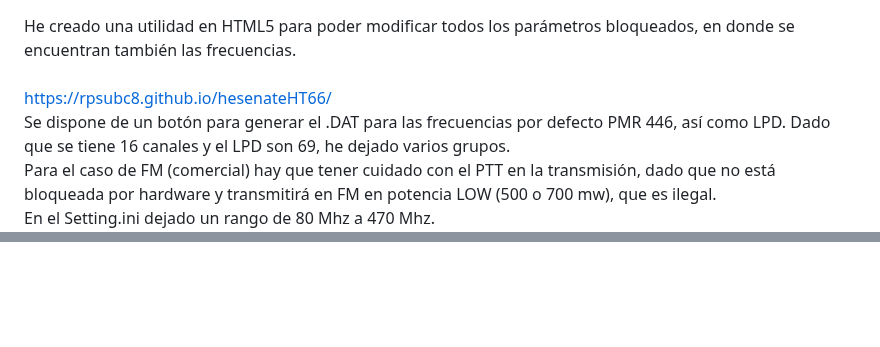
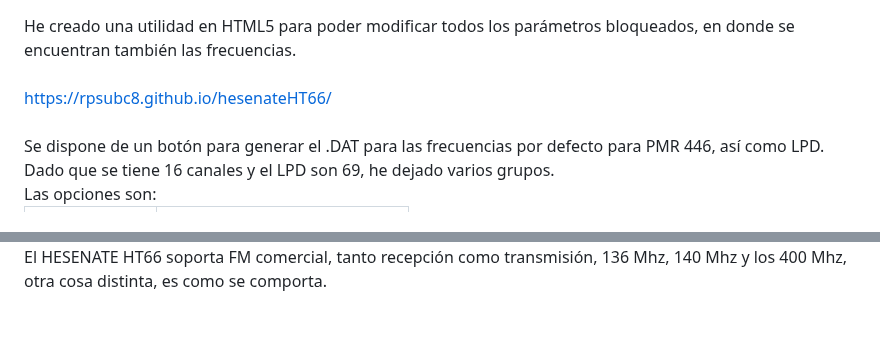
Before and after one commit to rpsubc8/hesenateHT66, a Markdown page: readmeSpanish.md, 2 parts joined by grey strips. Drawn GitHub-style; blank space fills up the shorter version.

```diff
--- a/readmeSpanish.md
+++ b/readmeSpanish.md
@@ -73,8 +73,7 @@ He dejado un manual en español convertido a OCR y PDF:<br><br>
 <br><br>
 <h1>Frecuencias</h1>
 He creado una utilidad en HTML5 para poder modificar todos los parámetros bloqueados, en donde se encuentran también las frecuencias.<br><br>
-<a href='https://rpsubc8.github.io/hesenateHT66/'>https://rpsubc8.github.io/hesenateHT66/</a><br>
-Se dispone de un botón para generar el .DAT para las frecuencias por defecto PMR 446, así como LPD. Dado que se tiene 16 canales y el LPD son 69, he dejado varios grupos.<br>
-Para el caso de FM (comercial) hay que tener cuidado con el PTT en la transmisión, dado que no está bloqueada por hardware y transmitirá en FM en potencia LOW (500 o 700 mw), que es ilegal.<br>
-En el Setting.ini  dejado un rango de 80 Mhz a 470 Mhz.
+<a href='https://rpsubc8.github.io/hesenateHT66/'>https://rpsubc8.github.io/hesenateHT66/</a><br><br>
+Se dispone de un botón para generar el .DAT para las frecuencias por defecto para PMR 446, así como LPD. Dado que se tiene 16 canales y el LPD son 69, he dejado varios grupos.<br>
+Las opciones son:<br>
 
@@ -81 +108,2 @@ En el Setting.ini  dejado un rango de 80 Mhz a 470 Mhz.
+El HESENATE HT66 soporta FM comercial, tanto recepción como transmisión, 136 Mhz, 140 Mhz y los 400 Mhz, otra cosa distinta, es como se comporta.
 <br><br>
```
Also changed, not shown: other parts of readmeSpanish.md (+28 -0 lines).
